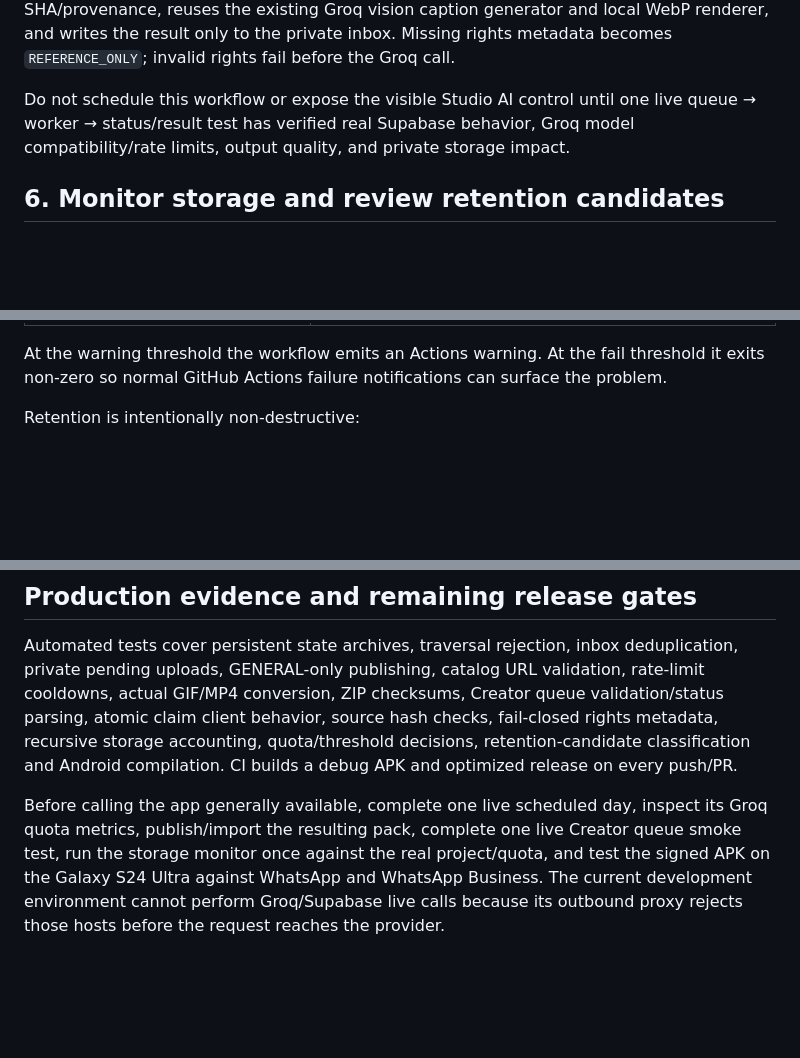
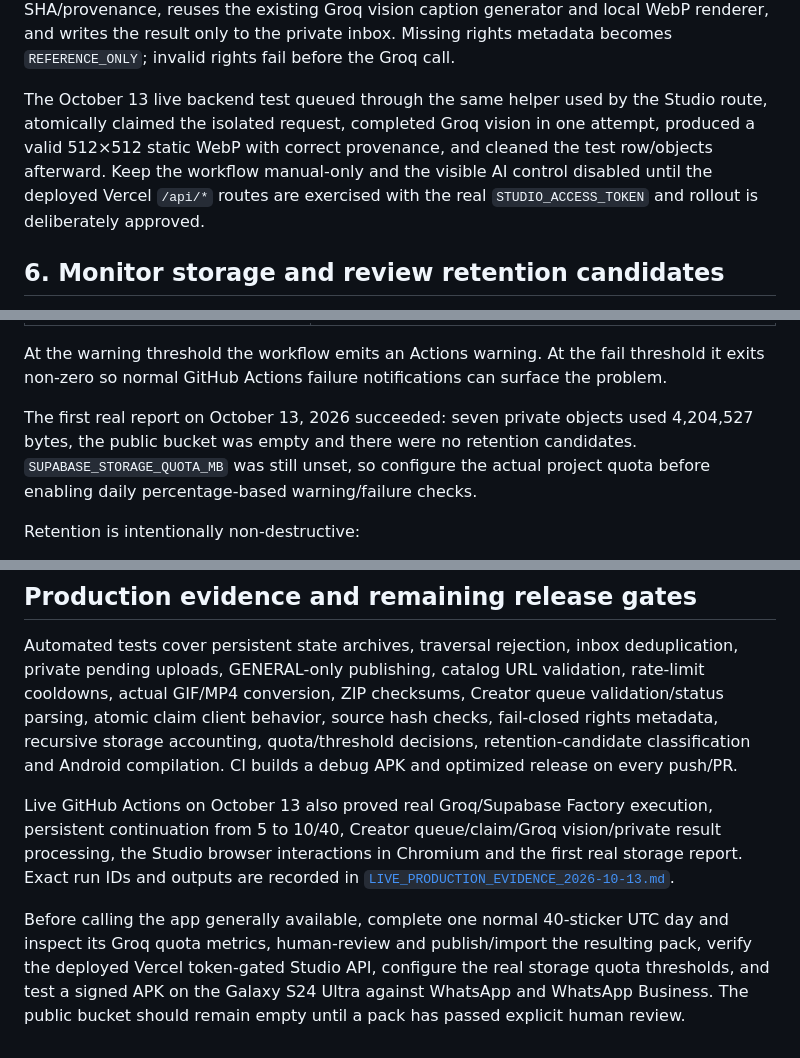
Before and after one commit to dvajjala-ui/stickerdock, a Markdown page: docs/PRODUCTION_DEPLOYMENT.md, 3 parts joined by grey strips. GitHub-like rendering; blank space fills up the shorter version.

Commit message:
Update deployment gates after live smoke

```diff
--- a/docs/PRODUCTION_DEPLOYMENT.md
+++ b/docs/PRODUCTION_DEPLOYMENT.md
@@ -165,9 +166,12 @@ vision caption generator and local WebP renderer, and writes the result only to
 the private inbox. Missing rights metadata becomes `REFERENCE_ONLY`; invalid
 rights fail before the Groq call.
 
-Do not schedule this workflow or expose the visible Studio AI control until one
-live queue → worker → status/result test has verified real Supabase behavior,
-Groq model compatibility/rate limits, output quality, and private storage impact.
+The October 13 live backend test queued through the same helper used by the Studio
+route, atomically claimed the isolated request, completed Groq vision in one
+attempt, produced a valid 512×512 static WebP with correct provenance, and cleaned
+the test row/objects afterward. Keep the workflow manual-only and the visible AI
+control disabled until the deployed Vercel `/api/*` routes are exercised with the
+real `STUDIO_ACCESS_TOKEN` and rollout is deliberately approved.
 
 ## 6. Monitor storage and review retention candidates
 
@@ -190,6 +194,11 @@ project/plan rather than assuming a fixed free-tier allowance:
 At the warning threshold the workflow emits an Actions warning. At the fail
 threshold it exits non-zero so normal GitHub Actions failure notifications can
 surface the problem.
+
+The first real report on October 13, 2026 succeeded: seven private objects used
+4,204,527 bytes, the public bucket was empty and there were no retention
+candidates. `SUPABASE_STORAGE_QUOTA_MB` was still unset, so configure the actual
+project quota before enabling daily percentage-based warning/failure checks.
 
 Retention is intentionally non-destructive:
 
@@ -246,10 +255,15 @@ hash checks, fail-closed rights metadata, recursive storage accounting,
 quota/threshold decisions, retention-candidate classification and Android
 compilation. CI builds a debug APK and optimized release on every push/PR.
 
-Before calling the app generally available, complete one live scheduled day,
-inspect its Groq quota metrics, publish/import the resulting pack, complete one
-live Creator queue smoke test, run the storage monitor once against the real
-project/quota, and test the signed APK on the Galaxy S24 Ultra against WhatsApp
-and WhatsApp Business. The current development environment cannot perform
-Groq/Supabase live calls because its outbound proxy rejects those hosts before
-the request reaches the provider.
+Live GitHub Actions on October 13 also proved real Groq/Supabase Factory
+execution, persistent continuation from 5 to 10/40, Creator queue/claim/Groq
+vision/private result processing, the Studio browser interactions in Chromium and
+the first real storage report. Exact run IDs and outputs are recorded in
+[`LIVE_PRODUCTION_EVIDENCE_2026-10-13.md`](LIVE_PRODUCTION_EVIDENCE_2026-10-13.md).
+
+Before calling the app generally available, complete one normal 40-sticker UTC
+day and inspect its Groq quota metrics, human-review and publish/import the
+resulting pack, verify the deployed Vercel token-gated Studio API, configure the
+real storage quota thresholds, and test a signed APK on the Galaxy S24 Ultra
+against WhatsApp and WhatsApp Business. The public bucket should remain empty
+until a pack has passed explicit human review.
```
Also changed, not shown: other parts of docs/PRODUCTION_DEPLOYMENT.md (+3 -2 lines).
